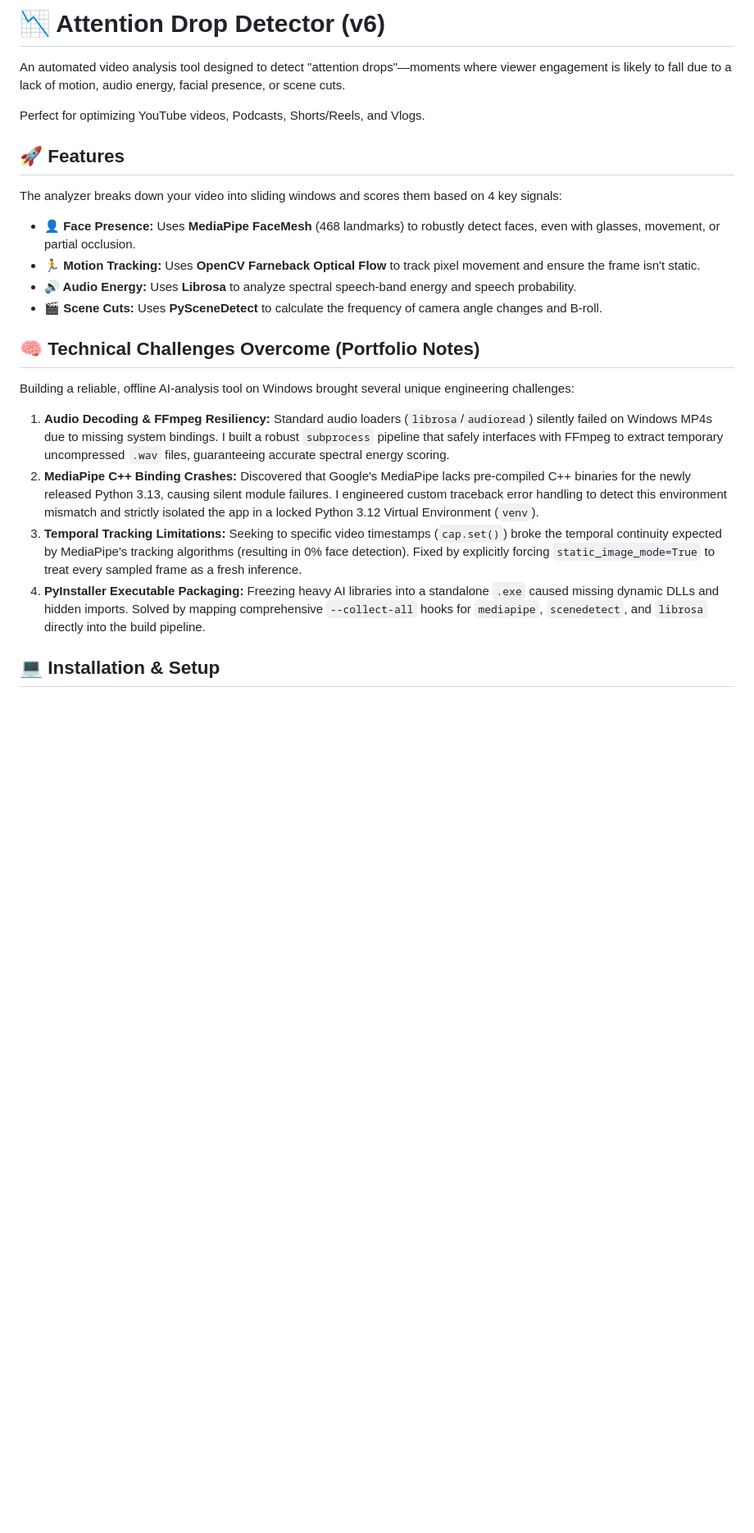
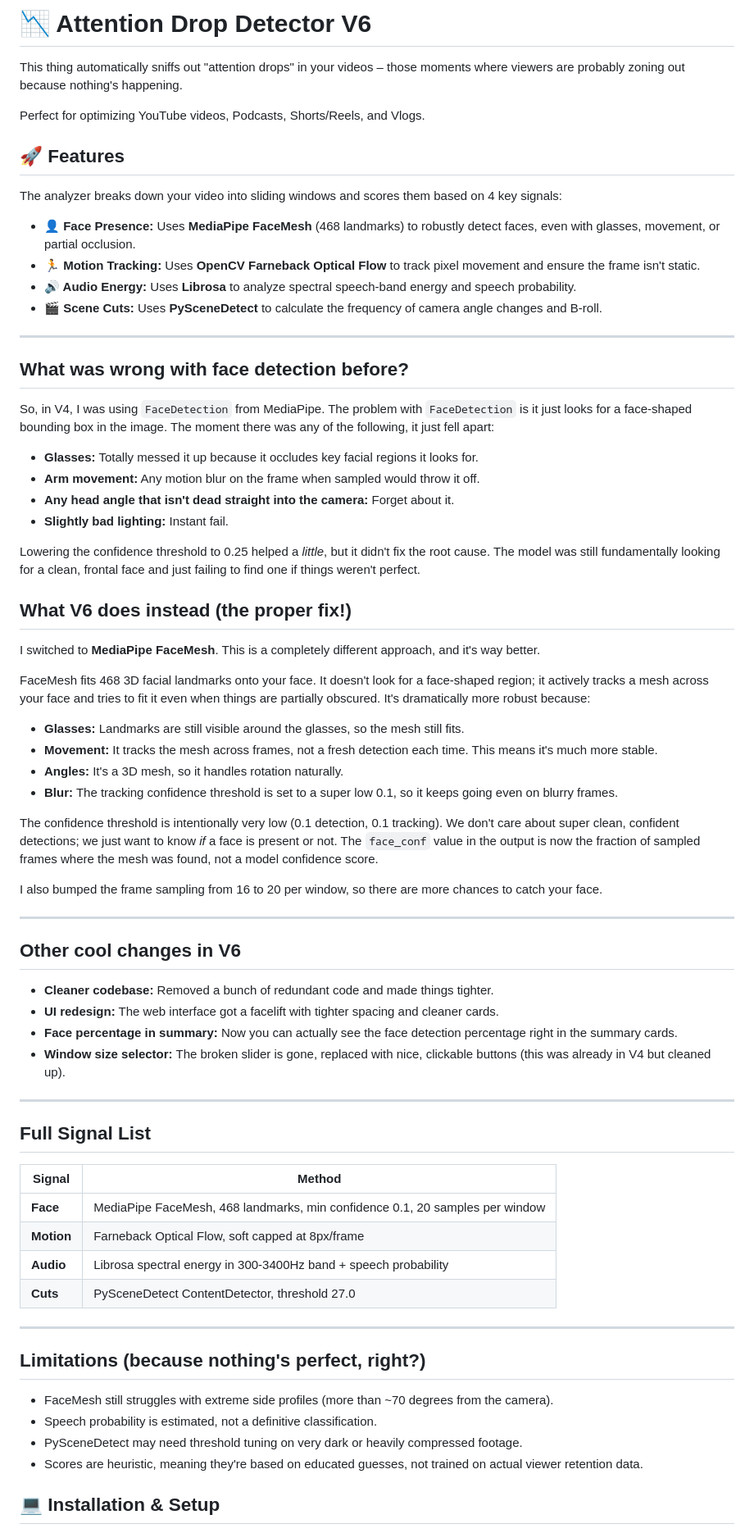
Before and after one commit to swaritsawarkar/attentiondropdetector, a Markdown page: README.md, the part around the change. Shown at 82% size. GitHub-like rendering; blank space fills up the shorter version.

Commit message:
docs: Update README.md for V6 release with detailed face detection fix

```diff
--- a/README.md
+++ b/README.md
@@ -1,6 +1,6 @@
-# 📉 Attention Drop Detector (v6)
+# 📉 Attention Drop Detector V6
 
-An automated video analysis tool designed to detect "attention drops"—moments where viewer engagement is likely to fall due to a lack of motion, audio energy, facial presence, or scene cuts.
+This thing automatically sniffs out "attention drops" in your videos – those moments where viewers are probably zoning out because nothing's happening.
 
 Perfect for optimizing YouTube videos, Podcasts, Shorts/Reels, and Vlogs.
 
@@ -12,12 +12,62 @@ The analyzer breaks down your video into sliding windows and scores them based o
 - **🔊 Audio Energy:** Uses **Librosa** to analyze spectral speech-band energy and speech probability.
 - **🎬 Scene Cuts:** Uses **PySceneDetect** to calculate the frequency of camera angle changes and B-roll.
 
-## 🧠 Technical Challenges Overcome (Portfolio Notes)
-Building a reliable, offline AI-analysis tool on Windows brought several unique engineering challenges:
-1. **Audio Decoding & FFmpeg Resiliency:** Standard audio loaders (`librosa`/`audioread`) silently failed on Windows MP4s due to missing system bindings. I built a robust `subprocess` pipeline that safely interfaces with FFmpeg to extract temporary uncompressed `.wav` files, guaranteeing accurate spectral energy scoring.
-2. **MediaPipe C++ Binding Crashes:** Discovered that Google's MediaPipe lacks pre-compiled C++ binaries for the newly released Python 3.13, causing silent module failures. I engineered custom traceback error handling to detect this environment mismatch and strictly isolated the app in a locked Python 3.12 Virtual Environment (`venv`).
-3. **Temporal Tracking Limitations:** Seeking to specific video timestamps (`cap.set()`) broke the temporal continuity expected by MediaPipe's tracking algorithms (resulting in 0% face detection). Fixed by explicitly forcing `static_image_mode=True` to treat every sampled frame as a fresh inference.
-4. **PyInstaller Executable Packaging:** Freezing heavy AI libraries into a standalone `.exe` caused missing dynamic DLLs and hidden imports. Solved by mapping comprehensive `--collect-all` hooks for `mediapipe`, `scenedetect`, and `librosa` directly into the build pipeline.
+---
+
+## What was wrong with face detection before?
+
+So, in V4, I was using `FaceDetection` from MediaPipe. The problem with `FaceDetection` is it just looks for a face-shaped bounding box in the image. The moment there was any of the following, it just fell apart:
+
+-   **Glasses:** Totally messed it up because it occludes key facial regions it looks for.
+-   **Arm movement:** Any motion blur on the frame when sampled would throw it off.
+-   **Any head angle that isn't dead straight into the camera:** Forget about it.
+-   **Slightly bad lighting:** Instant fail.
+
+Lowering the confidence threshold to 0.25 helped a *little*, but it didn't fix the root cause. The model was still fundamentally looking for a clean, frontal face and just failing to find one if things weren't perfect.
+
+## What V6 does instead (the proper fix!)
+
+I switched to **MediaPipe FaceMesh**. This is a completely different approach, and it's way better.
+
+FaceMesh fits 468 3D facial landmarks onto your face. It doesn't look for a face-shaped region; it actively tracks a mesh across your face and tries to fit it even when things are partially obscured. It's dramatically more robust because:
+
+-   **Glasses:** Landmarks are still visible around the glasses, so the mesh still fits.
+-   **Movement:** It tracks the mesh across frames, not a fresh detection each time. This means it's much more stable.
+-   **Angles:** It's a 3D mesh, so it handles rotation naturally.
+-   **Blur:** The tracking confidence threshold is set to a super low 0.1, so it keeps going even on blurry frames.
+
+The confidence threshold is intentionally very low (0.1 detection, 0.1 tracking). We don't care about super clean, confident detections; we just want to know *if* a face is present or not. The `face_conf` value in the output is now the fraction of sampled frames where the mesh was found, not a model confidence score.
+
+I also bumped the frame sampling from 16 to 20 per window, so there are more chances to catch your face.
+
+---
+
+## Other cool changes in V6
+
+-   **Cleaner codebase:** Removed a bunch of redundant code and made things tighter.
+-   **UI redesign:** The web interface got a facelift with tighter spacing and cleaner cards.
+-   **Face percentage in summary:** Now you can actually see the face detection percentage right in the summary cards.
+-   **Window size selector:** The broken slider is gone, replaced with nice, clickable buttons (this was already in V4 but cleaned up).
+
+---
+
+## Full Signal List
+
+| Signal | Method |
+|---|---|
+| **Face** | MediaPipe FaceMesh, 468 landmarks, min confidence 0.1, 20 samples per window |
+| **Motion** | Farneback Optical Flow, soft capped at 8px/frame |
+| **Audio** | Librosa spectral energy in 300-3400Hz band + speech probability |
+| **Cuts** | PySceneDetect ContentDetector, threshold 27.0 |
+
+---
+
+## Limitations (because nothing's perfect, right?)
+
+-   FaceMesh still struggles with extreme side profiles (more than ~70 degrees from the camera).
+-   Speech probability is estimated, not a definitive classification.
+-   PySceneDetect may need threshold tuning on very dark or heavily compressed footage.
+-   Scores are heuristic, meaning they're based on educated guesses, not trained on actual viewer retention data.
 
 ## 💻 Installation & Setup
 
```
